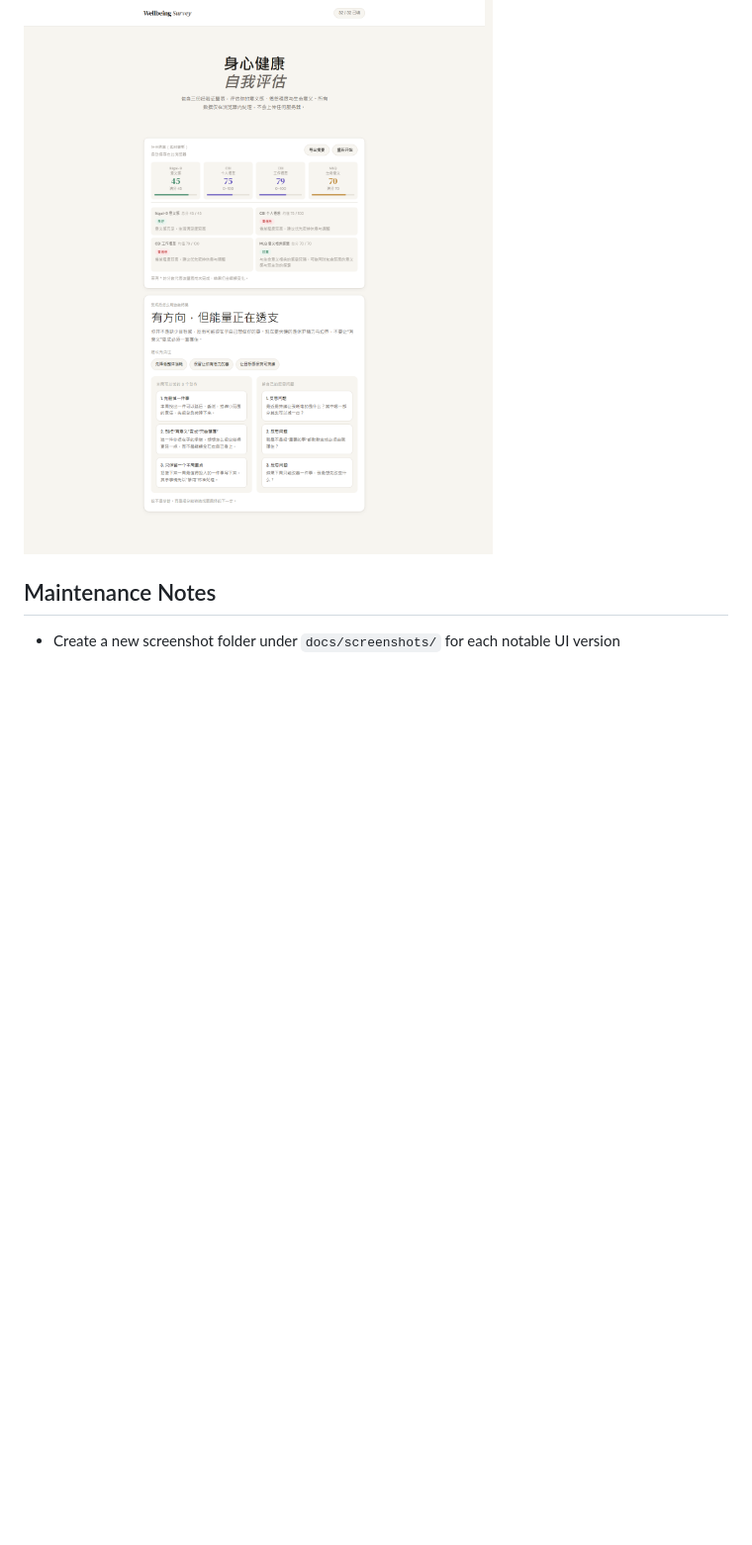
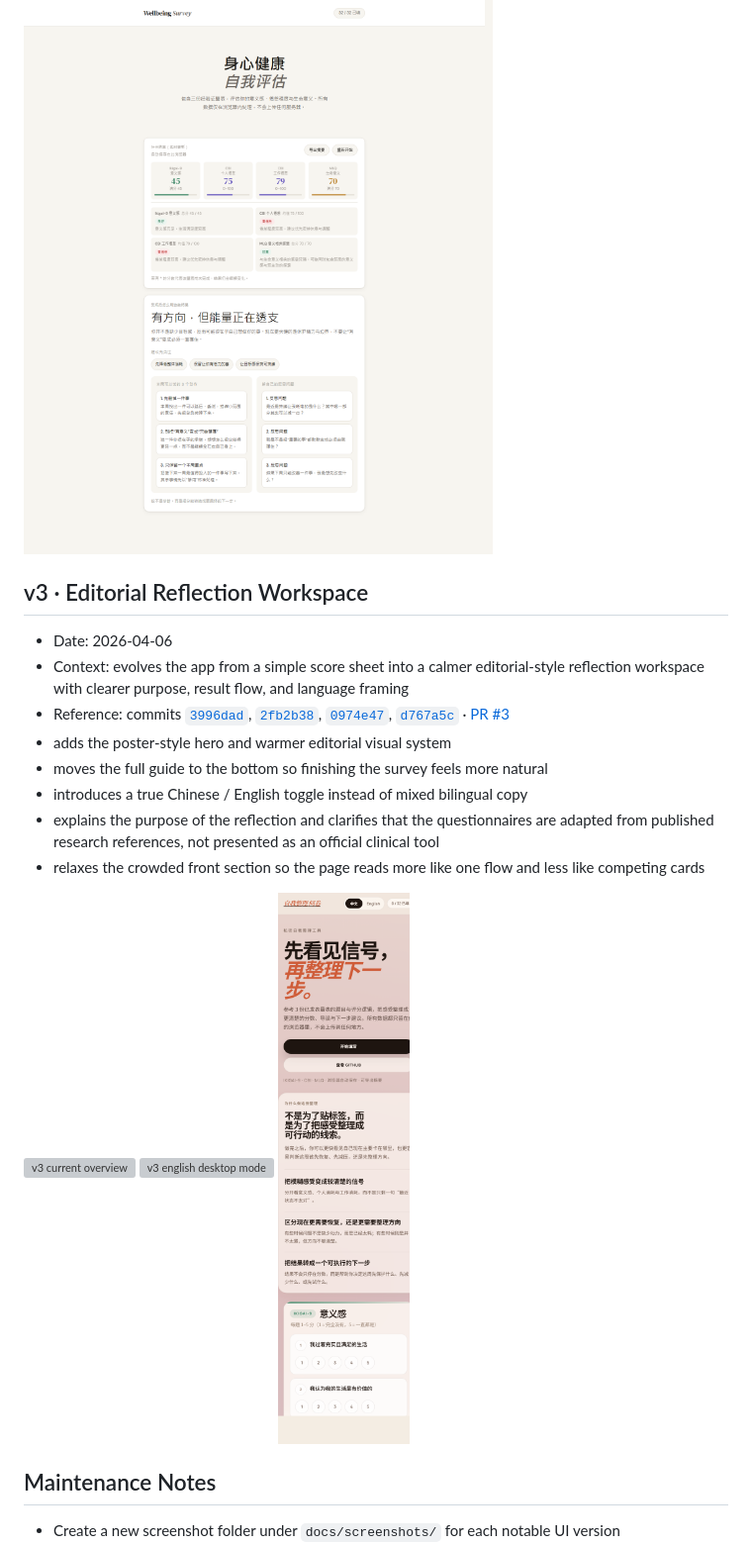
Before and after one commit to teohsinyee/self-reflection-survey, a Markdown page: docs/version-gallery.md, the part around the change. Shown: that part at 99% size. Drawn GitHub-style; pictures changed too: docs/screenshots/v3-editorial-redesign/mobile.png (added); blank space fills up the shorter version; grey boxes are pictures that could not be loaded.

```diff
--- a/docs/version-gallery.md
+++ b/docs/version-gallery.md
@@ -25,6 +25,21 @@ Each entry should point back to an immutable reference such as a commit SHA, mer
 
 ![v2 actionable results guidance screenshot](screenshots/v2-actionable-results/results-guidance.png)
 
+## v3 · Editorial Reflection Workspace
+
+- Date: 2026-04-06
+- Context: evolves the app from a simple score sheet into a calmer editorial-style reflection workspace with clearer purpose, result flow, and language framing
+- Reference: commits [`3996dad`](https://github.com/teohsinyee/self-reflection-survey/commit/3996dad), [`2fb2b38`](https://github.com/teohsinyee/self-reflection-survey/commit/2fb2b38), [`0974e47`](https://github.com/teohsinyee/self-reflection-survey/commit/0974e47), [`d767a5c`](https://github.com/teohsinyee/self-reflection-survey/commit/d767a5c) · [PR #3](https://github.com/teohsinyee/self-reflection-survey/pull/3)
+- adds the poster-style hero and warmer editorial visual system
+- moves the full guide to the bottom so finishing the survey feels more natural
+- introduces a true Chinese / English toggle instead of mixed bilingual copy
+- explains the purpose of the reflection and clarifies that the questionnaires are adapted from published research references, not presented as an official clinical tool
+- relaxes the crowded front section so the page reads more like one flow and less like competing cards
+
+![v3 current overview](screenshots/v3-editorial-redesign/overview.png)
+![v3 english desktop mode](screenshots/v3-editorial-redesign/english.png)
+![v3 mobile layout](screenshots/v3-editorial-redesign/mobile.png)
+
 ## Maintenance Notes
 
 - Create a new screenshot folder under `docs/screenshots/` for each notable UI version
```
Also changed, not shown: README.md (+9 -7 lines), docs/screenshots/v3-editorial-redesign/story.png (added), 5 other files.
